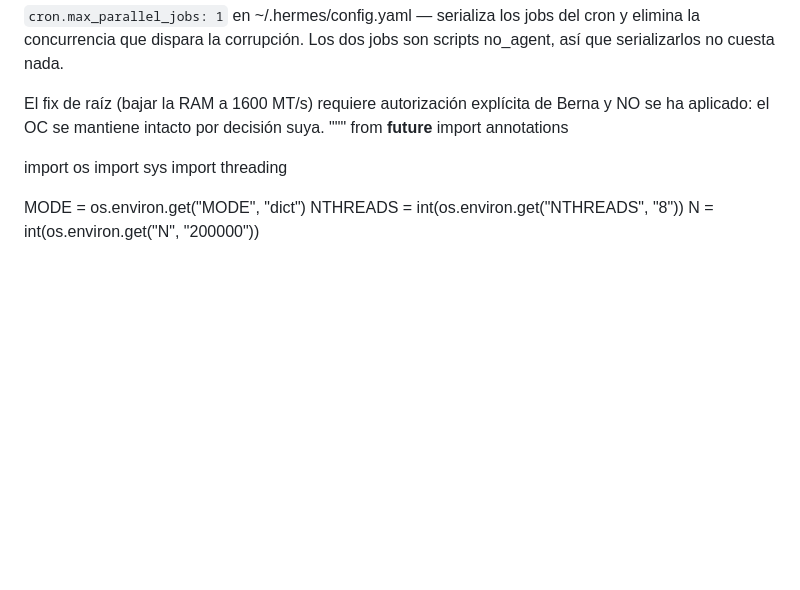
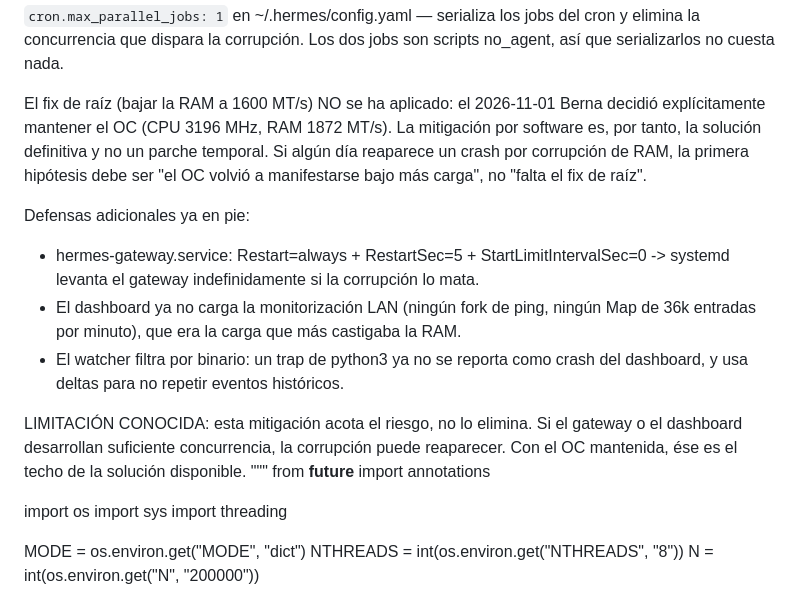
Before and after one commit to bramirezjofre/cluster-dashboard, a Markdown page: docs/ram-corruption-diagnosis.md, the part around the change. GitHub-like rendering; blank space fills up the shorter version.

Commit message:
docs: record the OC decision, so the software mitigation is the final answer
On 2026-11-01 Berna decided explicitly to keep the overclock (CPU 3196 MHz,
RAM 1872 MT/s). Lowering the RAM to stock is therefore off the table, and
the concurrency mitigation is the standing solution rather than a stopgap.

Records the defences already in place (systemd Restart=always with no start
limit, the dashboard's removed LAN load, the watcher that filters by binary
and reports deltas) and states the limitation plainly: the mitigation bounds
the risk, it does not remove it, so a future crash from RAM corruption should
first be read as 'the OC destabilised again under more load', not as 'the
root fix is still missing'.

```diff
--- a/docs/ram-corruption-diagnosis.md
+++ b/docs/ram-corruption-diagnosis.md
@@ -55,8 +55,24 @@ MITIGACIÓN APLICADA
 cron y elimina la concurrencia que dispara la corrupción. Los dos jobs son
 scripts no_agent, así que serializarlos no cuesta nada.
 
-El fix de raíz (bajar la RAM a 1600 MT/s) requiere autorización explícita de
-Berna y NO se ha aplicado: el OC se mantiene intacto por decisión suya.
+El fix de raíz (bajar la RAM a 1600 MT/s) NO se ha aplicado: el 2026-11-01
+Berna decidió explícitamente mantener el OC (CPU 3196 MHz, RAM 1872 MT/s).
+La mitigación por software es, por tanto, la solución definitiva y no un
+parche temporal. Si algún día reaparece un crash por corrupción de RAM, la
+primera hipótesis debe ser "el OC volvió a manifestarse bajo más carga", no
+"falta el fix de raíz".
+
+Defensas adicionales ya en pie:
+  - hermes-gateway.service: Restart=always + RestartSec=5 + StartLimitIntervalSec=0
+    -> systemd levanta el gateway indefinidamente si la corrupción lo mata.
+  - El dashboard ya no carga la monitorización LAN (ningún fork de ping, ningún
+    Map de 36k entradas por minuto), que era la carga que más castigaba la RAM.
+  - El watcher filtra por binario: un trap de python3 ya no se reporta como
+    crash del dashboard, y usa deltas para no repetir eventos históricos.
+
+LIMITACIÓN CONOCIDA: esta mitigación acota el riesgo, no lo elimina. Si el
+gateway o el dashboard desarrollan suficiente concurrencia, la corrupción puede
+reaparecer. Con el OC mantenida, ése es el techo de la solución disponible.
 """
 from __future__ import annotations
 
```
